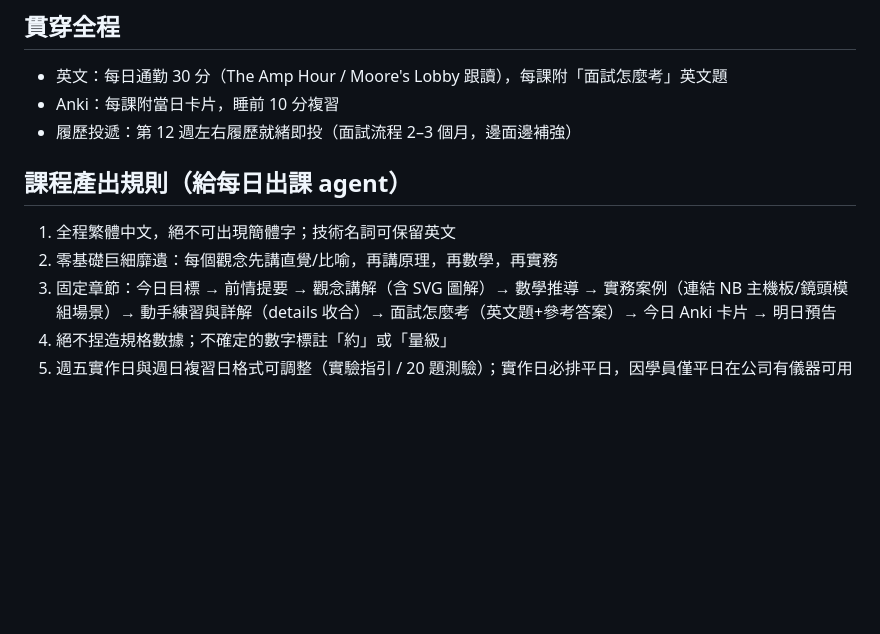
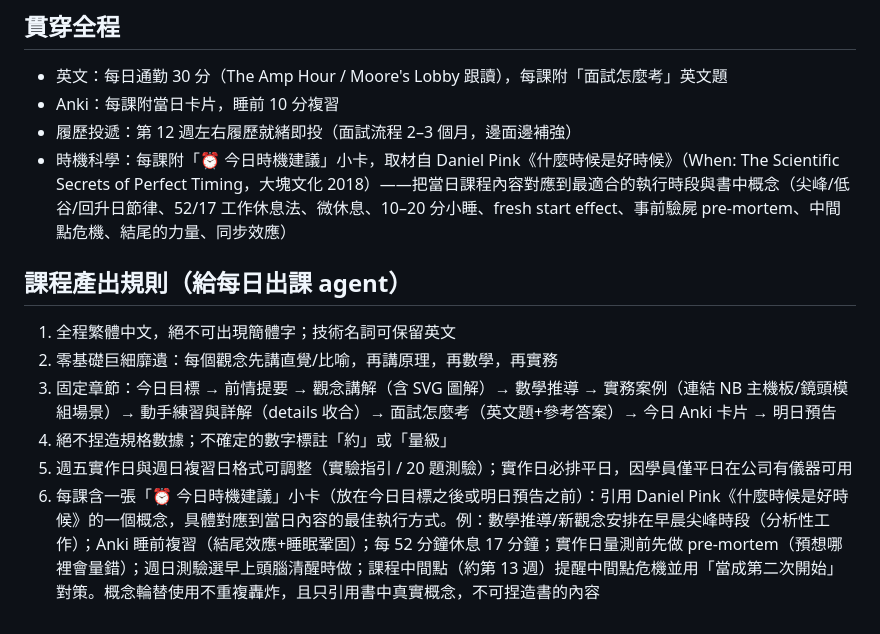
Before and after one commit to tzchia/ee-daily-lessons, a Markdown page: curriculum.md, the part around the change. Drawn GitHub-style; blank space fills up the shorter version.

Commit message:
課綱加入 Daniel Pink《什麼時候是好時候》時機科學：每課附今日時機建議小卡

```diff
--- a/curriculum.md
+++ b/curriculum.md
@@ -55,6 +55,7 @@
 - 英文：每日通勤 30 分（The Amp Hour / Moore's Lobby 跟讀），每課附「面試怎麼考」英文題
 - Anki：每課附當日卡片，睡前 10 分複習
 - 履歷投遞：第 12 週左右履歷就緒即投（面試流程 2–3 個月，邊面邊補強）
+- 時機科學：每課附「⏰ 今日時機建議」小卡，取材自 Daniel Pink《什麼時候是好時候》（When: The Scientific Secrets of Perfect Timing，大塊文化 2018）——把當日課程內容對應到最適合的執行時段與書中概念（尖峰/低谷/回升日節律、52/17 工作休息法、微休息、10–20 分小睡、fresh start effect、事前驗屍 pre-mortem、中間點危機、結尾的力量、同步效應）
 
 ## 課程產出規則（給每日出課 agent）
 1. 全程繁體中文，絕不可出現簡體字；技術名詞可保留英文
@@ -62,3 +63,4 @@
 3. 固定章節：今日目標 → 前情提要 → 觀念講解（含 SVG 圖解）→ 數學推導 → 實務案例（連結 NB 主機板/鏡頭模組場景）→ 動手練習與詳解（details 收合）→ 面試怎麼考（英文題+參考答案）→ 今日 Anki 卡片 → 明日預告
 4. 絕不捏造規格數據；不確定的數字標註「約」或「量級」
 5. 週五實作日與週日複習日格式可調整（實驗指引 / 20 題測驗）；實作日必排平日，因學員僅平日在公司有儀器可用
+6. 每課含一張「⏰ 今日時機建議」小卡（放在今日目標之後或明日預告之前）：引用 Daniel Pink《什麼時候是好時候》的一個概念，具體對應到當日內容的最佳執行方式。例：數學推導/新觀念安排在早晨尖峰時段（分析性工作）；Anki 睡前複習（結尾效應+睡眠鞏固）；每 52 分鐘休息 17 分鐘；實作日量測前先做 pre-mortem（預想哪裡會量錯）；週日測驗選早上頭腦清醒時做；課程中間點（約第 13 週）提醒中間點危機並用「當成第二次開始」對策。概念輪替使用不重複轟炸，且只引用書中真實概念，不可捏造書的內容
```
